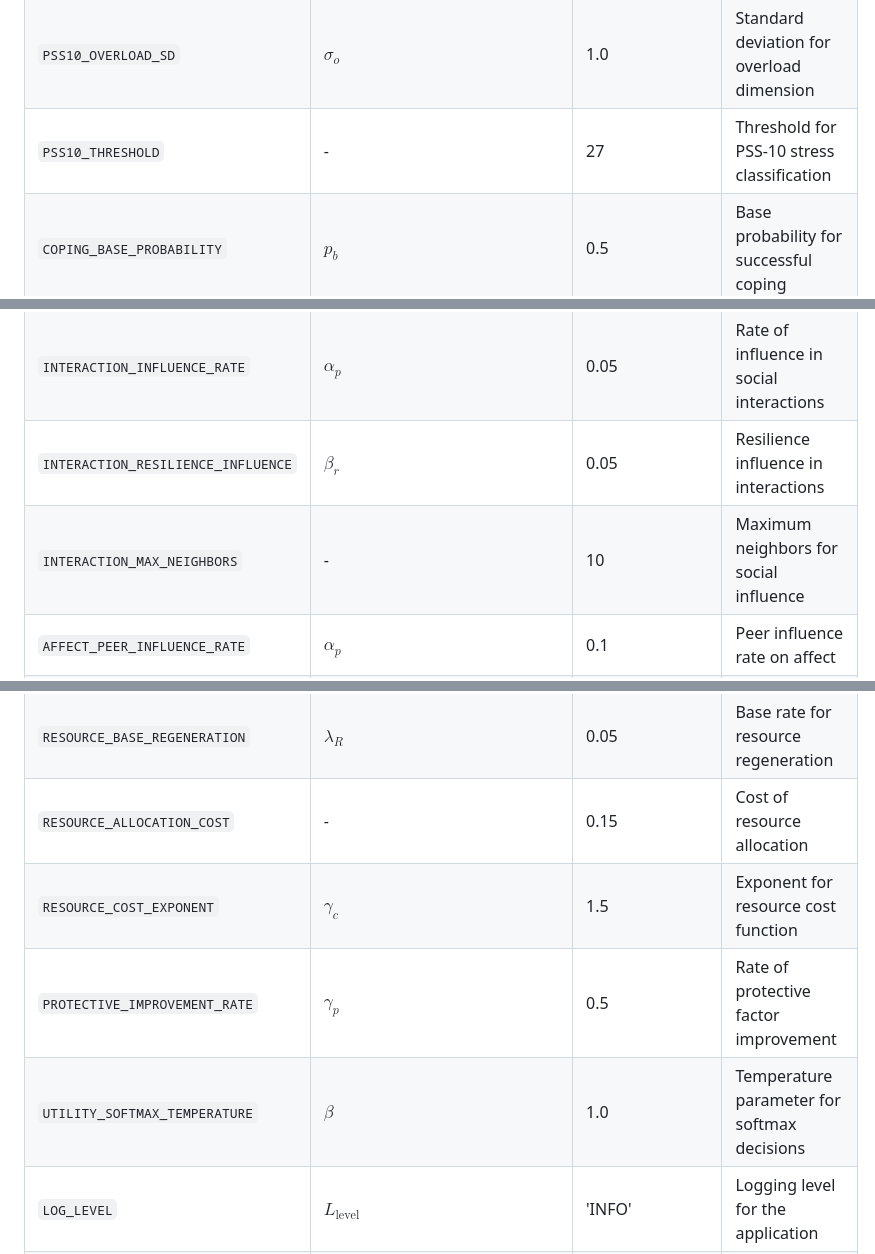
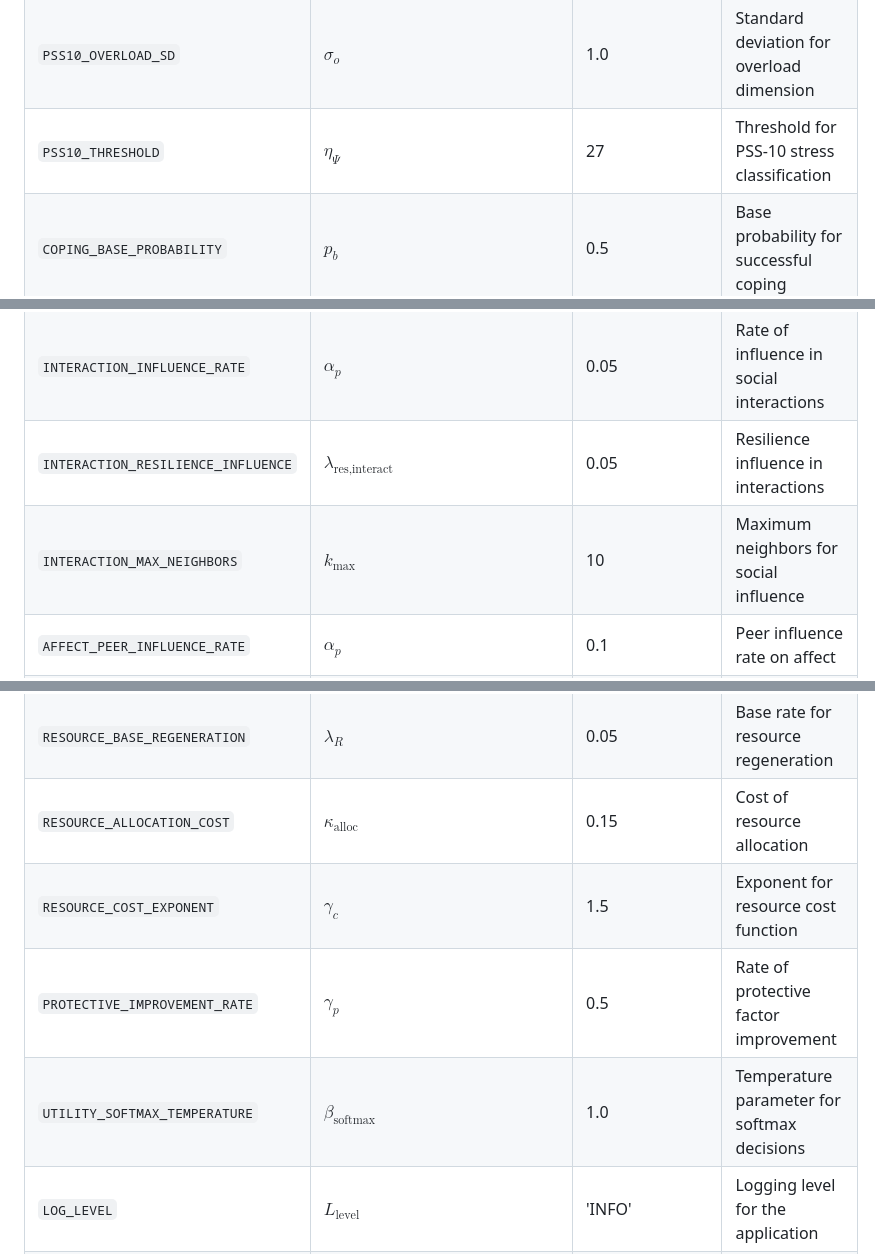
Before and after one commit to namakala/abm-simulation, a Markdown page: docs/features/parameters.md, 3 parts joined by grey strips. GitHub-like rendering.

```diff
--- a/docs/features/parameters.md
+++ b/docs/features/parameters.md
@@ -48,14 +48,14 @@ This document provides a comprehensive reference mapping all environment variabl
 | `PSS10_BIFACTOR_COR` | $\rho_\Psi$ | 0.3 | Correlation between PSS-10 dimensions |
 | `PSS10_CONTROLLABILITY_SD` | $\sigma_c$ | 1.0 | Standard deviation for controllability dimension |
 | `PSS10_OVERLOAD_SD` | $\sigma_o$ | 1.0 | Standard deviation for overload dimension |
-| `PSS10_THRESHOLD` | - | 27 | Threshold for PSS-10 stress classification |
+| `PSS10_THRESHOLD` | $\eta_\Psi$ | 27 | Threshold for PSS-10 stress classification |
 | `COPING_BASE_PROBABILITY` | $p_b$ | 0.5 | Base probability for successful coping |
 | `COPING_SOCIAL_INFLUENCE` | $\delta_{\text{soc}}$ | 0.1 | Social influence factor on coping |
 | `COPING_CHALLENGE_BONUS` | $\theta_{\chi}$ | 0.2 | Bonus for coping with challenge events |
 | `COPING_HINDRANCE_PENALTY` | $\theta_{\zeta}$ | 0.3 | Penalty for coping with hindrance events |
 | `INTERACTION_INFLUENCE_RATE` | $\alpha_p$ | 0.05 | Rate of influence in social interactions |
-| `INTERACTION_RESILIENCE_INFLUENCE` | $\beta_r$ | 0.05 | Resilience influence in interactions |
-| `INTERACTION_MAX_NEIGHBORS` | - | 10 | Maximum neighbors for social influence |
+| `INTERACTION_RESILIENCE_INFLUENCE` | $\lambda_{\text{res,interact}}$ | 0.05 | Resilience influence in interactions |
+| `INTERACTION_MAX_NEIGHBORS` | $k_{\text{max}}$ | 10 | Maximum neighbors for social influence |
 | `AFFECT_PEER_INFLUENCE_RATE` | $\alpha_p$ | 0.1 | Peer influence rate on affect |
 | `AFFECT_EVENT_APPRAISAL_RATE` | $\lambda_{\text{appraise}}$ | 0.15 | Event appraisal rate on affect |
 | `AFFECT_HOMEOSTATIC_RATE` | $\lambda_{\text{affect}}$ | 0.5 | Homeostatic rate for affect |
@@ -72,10 +72,10 @@ This document provides a comprehensive reference mapping all environment variabl
 | `PROTECTIVE_FORMAL_INTERVENTION` | $\epsilon_{\text{int}}$ | 0.5 | Efficacy of formal interventions |
 | `PROTECTIVE_PSYCHOLOGICAL_CAPITAL` | $\epsilon_{\text{cap}}$ | 0.5 | Efficacy of psychological capital |
 | `RESOURCE_BASE_REGENERATION` | $\lambda_R$ | 0.05 | Base rate for resource regeneration |
-| `RESOURCE_ALLOCATION_COST` | - | 0.15 | Cost of resource allocation |
+| `RESOURCE_ALLOCATION_COST` | $\kappa_{\text{alloc}}$ | 0.15 | Cost of resource allocation |
 | `RESOURCE_COST_EXPONENT` | $\gamma_c$ | 1.5 | Exponent for resource cost function |
 | `PROTECTIVE_IMPROVEMENT_RATE` | $\gamma_p$ | 0.5 | Rate of protective factor improvement |
-| `UTILITY_SOFTMAX_TEMPERATURE` | $\beta$ | 1.0 | Temperature parameter for softmax decisions |
+| `UTILITY_SOFTMAX_TEMPERATURE` | $\beta_{\text{softmax}}$ | 1.0 | Temperature parameter for softmax decisions |
 | `LOG_LEVEL` | $L_{\text{level}}$ | 'INFO' | Logging level for the application |
 | `OUTPUT_RESULTS_DIR` | $D_{\text{results}}$ | 'data/processed' | Directory for processed output data |
 | `OUTPUT_RAW_DIR` | $D_{\text{raw}}$ | 'data/raw' | Directory for raw output data |
```
Also changed, not shown: other parts of docs/features/parameters.md (+15 -15 lines), 1 other file.
